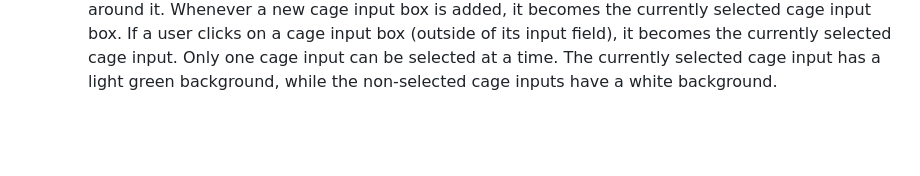
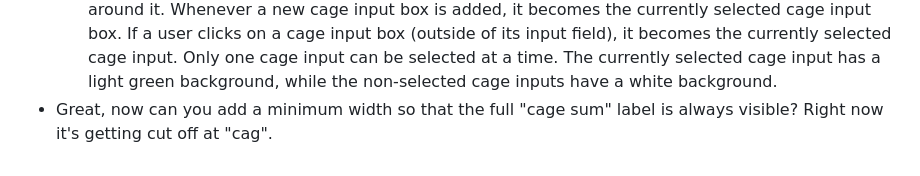
Before and after one commit to lgastako/sudokucalc, a Markdown page: README.md, the part around the change. GitHub-like rendering; blank space fills up the shorter version.

Commit message:
Add next prompt.

```diff
--- a/README.md
+++ b/README.md
@@ -23,3 +23,4 @@ of the first request, each exchange is captured in single commit in the repo.
 New session:
 - Please update index.html to draw a border around each of the cage input boxes.  And then keep track of the current selected cage input box.  Whenever a cage input box is added it should become the currently selected cage input box.   If the user clicks on a cage input box (outside of it's input field) it should become the currently selected cage input.  There should only be one currently selected cage input at a time. The currently selected cage input should have a light green background (and the non-selected cage inputs should stay white).
   - I have updated the `index.html` file as per your request. Now, each cage input box has a border around it. Whenever a new cage input box is added, it becomes the currently selected cage input box. If a user clicks on a cage input box (outside of its input field), it becomes the currently selected cage input. Only one cage input can be selected at a time. The currently selected cage input has a light green background, while the non-selected cage inputs have a white background.
+- Great, now can you add a minimum width so that the full "cage sum" label is always visible?  Right now it's getting cut off at "cag".
```
